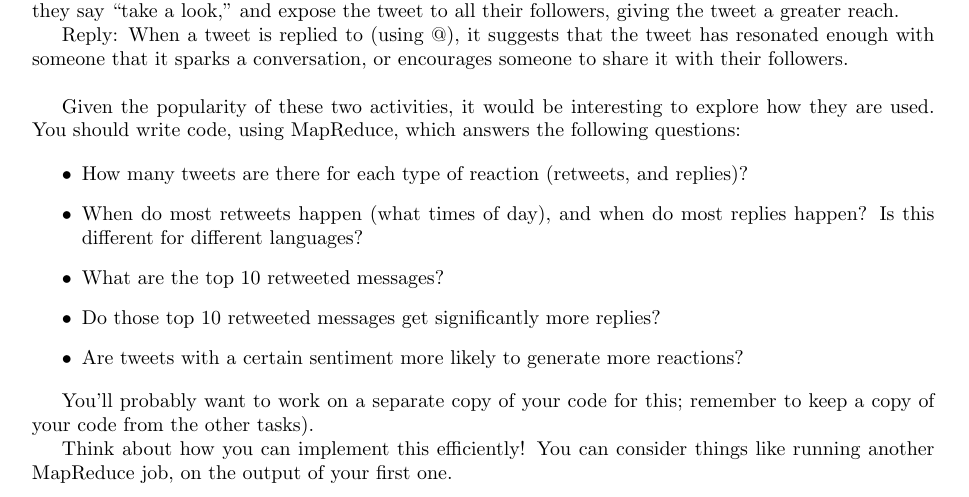
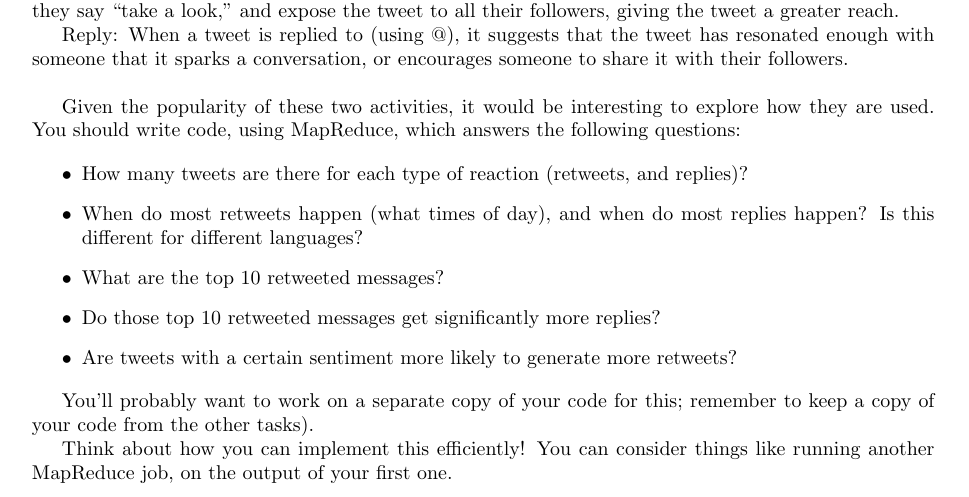
Before and after one commit to fuzzie/wordcount-cpp, a LaTeX problem sheet (doc/mapreduce_assignment.tex): part of page 4 of 5, cut so that both start at the same text. Compiled offline with pdfLaTeX.

Commit message:
mess with reactions section

```diff
--- a/doc/mapreduce_assignment.tex
+++ b/doc/mapreduce_assignment.tex
@@ -215,7 +215,7 @@ DistributedCache.addCacheFile(new URI("/projects/cpp2015/sentiment.ser.gz"), job
   \item When do most retweets happen (what times of day), and when do most replies happen? Is this different for different languages?
   \item What are the top 10 retweeted messages?
   \item Do those top 10 retweeted messages get significantly more replies?
-  \item Are tweets with a certain sentiment more likely to generate more reactions?
+  \item Are tweets with a certain sentiment more likely to generate more retweets?
   \end{itemize}
 
   You'll probably want to work on a separate copy of your code for this; remember to keep a copy of your code from the other tasks).
```
Also changed, not shown: doc/mapreduce_assignment.pdf.
